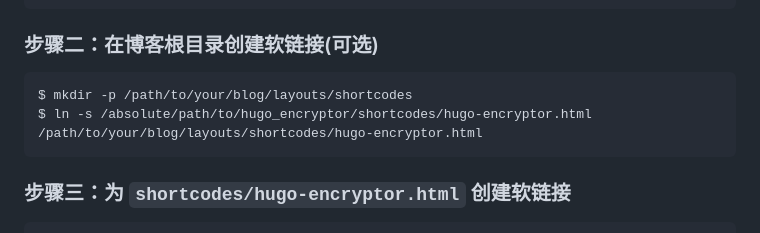
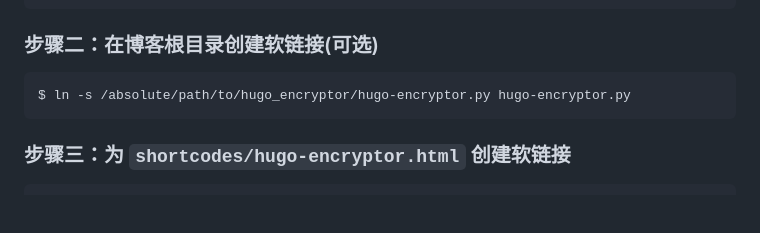
Before and after one commit to Li4n0/hugo_encryptor, a Markdown page: README-zh_CN.md, the part around the change. Rendered like a GitHub page; blank space fills up the shorter version.

Commit message:
Update README-zh_CN.md
修复了中文文档错误

```diff
--- a/README-zh_CN.md
+++ b/README-zh_CN.md
@@ -17,8 +17,7 @@
 
 ### 步骤二：在博客根目录创建软链接(可选)
 
-    $ mkdir -p /path/to/your/blog/layouts/shortcodes
-    $ ln -s /absolute/path/to/hugo_encryptor/shortcodes/hugo-encryptor.html /path/to/your/blog/layouts/shortcodes/hugo-encryptor.html
+    $ ln -s /absolute/path/to/hugo_encryptor/hugo-encryptor.py hugo-encryptor.py
 
 ### 步骤三：为 `shortcodes/hugo-encryptor.html` 创建软链接
 
```
